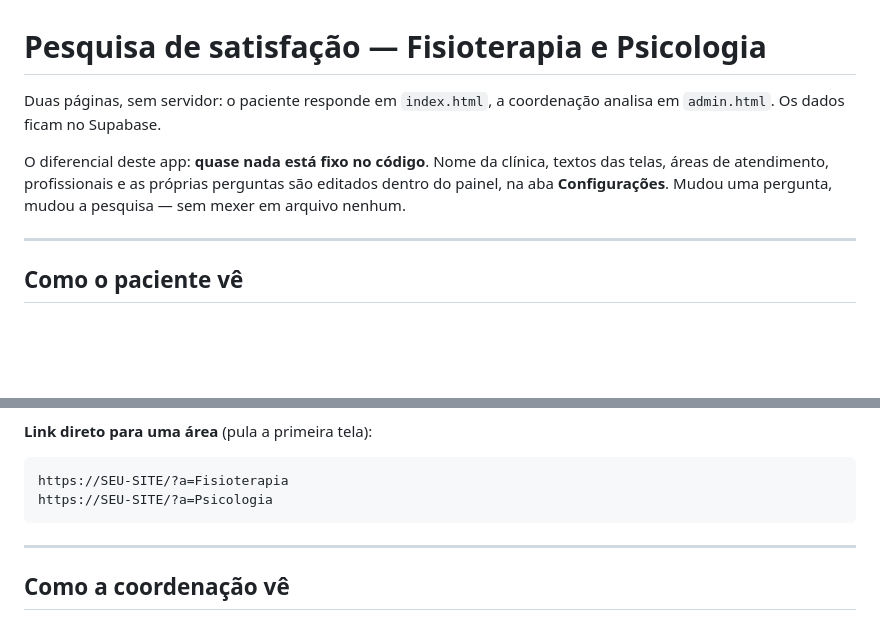
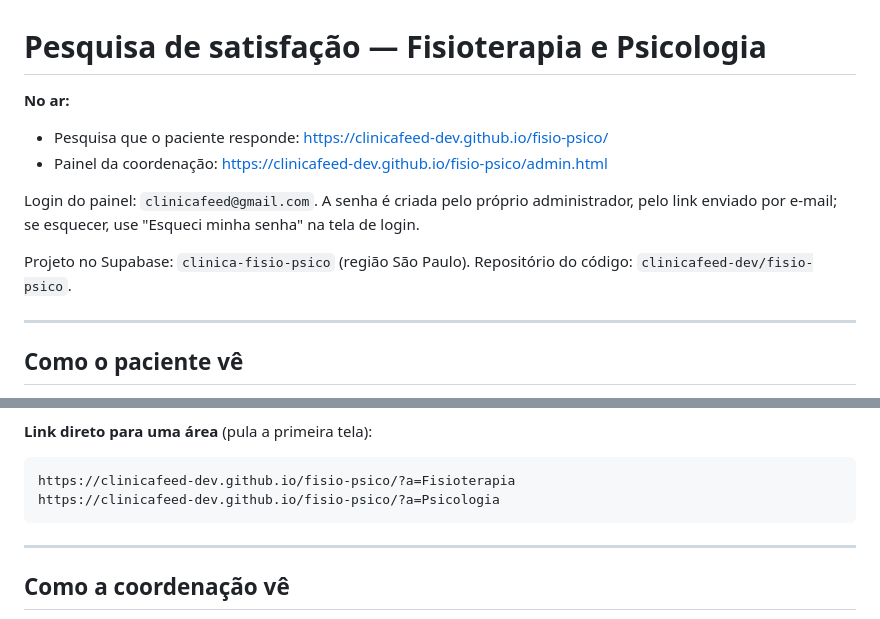
Before and after one commit to clinicafeed-dev/fisio-psico, a Markdown page: README.md, 2 parts joined by grey strips. GitHub-like rendering; blank space fills up the shorter version.

Commit message:
README com os links do site publicado

````diff
--- a/README.md
+++ b/README.md
@@ -1,12 +1,16 @@
 # Pesquisa de satisfação — Fisioterapia e Psicologia
 
-Duas páginas, sem servidor: o paciente responde em `index.html`, a coordenação
-analisa em `admin.html`. Os dados ficam no Supabase.
+**No ar:**
 
-O diferencial deste app: **quase nada está fixo no código**. Nome da clínica,
-textos das telas, áreas de atendimento, profissionais e as próprias perguntas
-são editados dentro do painel, na aba **Configurações**. Mudou uma pergunta,
-mudou a pesquisa — sem mexer em arquivo nenhum.
+- Pesquisa que o paciente responde: https://clinicafeed-dev.github.io/fisio-psico/
+- Painel da coordenação: https://clinicafeed-dev.github.io/fisio-psico/admin.html
+
+Login do painel: `clinicafeed@gmail.com`. A senha é criada pelo próprio
+administrador, pelo link enviado por e-mail; se esquecer, use "Esqueci minha
+senha" na tela de login.
+
+Projeto no Supabase: `clinica-fisio-psico` (região São Paulo).
+Repositório do código: `clinicafeed-dev/fisio-psico`.
 
 ---
 
@@ -24,8 +28,8 @@ casa na fisioterapia e sobre acolhimento e privacidade na psicologia.
 **Link direto para uma área** (pula a primeira tela):
 
 ```
-https://SEU-SITE/?a=Fisioterapia
-https://SEU-SITE/?a=Psicologia
+https://clinicafeed-dev.github.io/fisio-psico/?a=Fisioterapia
+https://clinicafeed-dev.github.io/fisio-psico/?a=Psicologia
 ```
 
 ---
````
